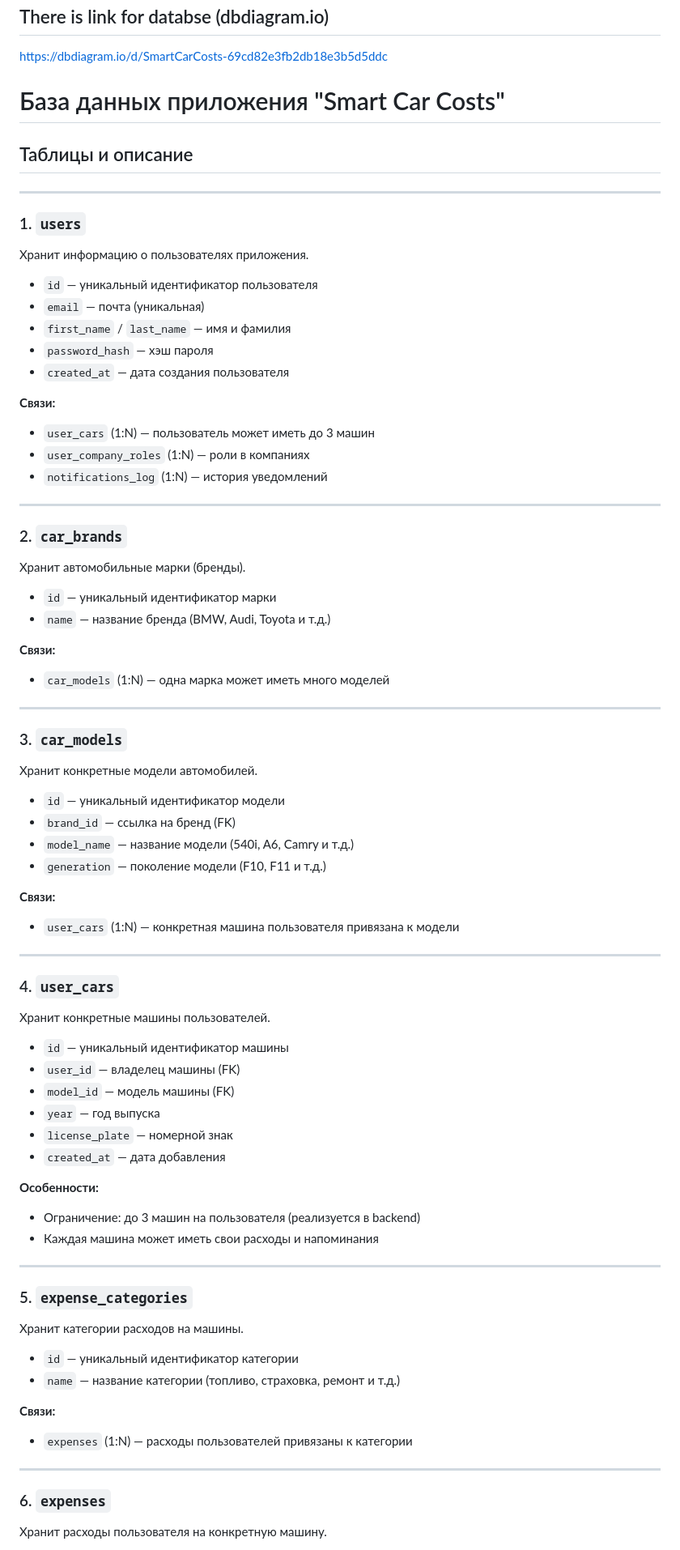
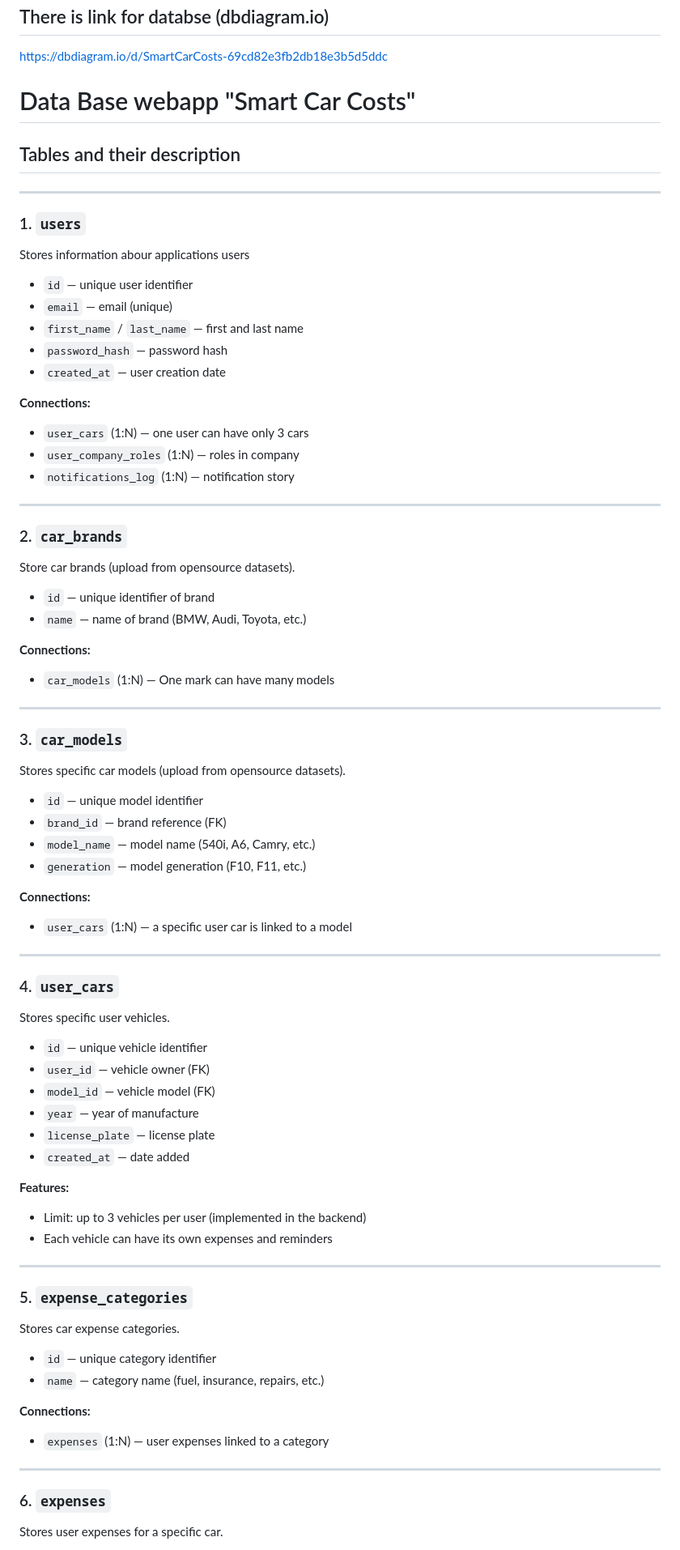
Before and after one commit to ShadAre05/SmartCarCosts, a Markdown page: docs/database.md, the part around one of its changes. Shown at 81% size. GitHub-like rendering.

```diff
--- a/docs/database.md
+++ b/docs/database.md
@@ -2,79 +2,79 @@
 
 https://dbdiagram.io/d/SmartCarCosts-69cd82e3fb2db18e3b5d5ddc
 
-# База данных приложения "Smart Car Costs"
+# Data Base webapp "Smart Car Costs"
 
-## Таблицы и описание
+## Tables and their description
 
 ---
 
 ### 1. `users`
-Хранит информацию о пользователях приложения.
+Stores information abour applications users
 
-- `id` — уникальный идентификатор пользователя
-- `email` — почта (уникальная)
-- `first_name` / `last_name` — имя и фамилия
-- `password_hash` — хэш пароля
-- `created_at` — дата создания пользователя
+- `id` — unique user identifier
+- `email` — email (unique)
+- `first_name` / `last_name` — first and last name
+- `password_hash` — password hash
+- `created_at` — user creation date
 
-**Связи:**
-- `user_cars` (1:N) — пользователь может иметь до 3 машин
-- `user_company_roles` (1:N) — роли в компаниях
-- `notifications_log` (1:N) — история уведомлений
+**Connections:**
+- `user_cars` (1:N) — one user can have only 3 cars
+- `user_company_roles` (1:N) — roles in company
+- `notifications_log` (1:N) — notification story
 
 ---
 
 ### 2. `car_brands`
-Хранит автомобильные марки (бренды).
+Store car brands (upload from opensource datasets).
 
-- `id` — уникальный идентификатор марки
-- `name` — название бренда (BMW, Audi, Toyota и т.д.)
+- `id` — unique identifier of brand
+- `name` — name of brand (BMW, Audi, Toyota, etc.)
 
-**Связи:**
-- `car_models` (1:N) — одна марка может иметь много моделей
+**Connections:**
+- `car_models` (1:N) — One mark can have many models
 
 ---
 
 ### 3. `car_models`
-Хранит конкретные модели автомобилей.
+Stores specific car models (upload from opensource datasets).
 
-- `id` — уникальный идентификатор модели
-- `brand_id` — ссылка на бренд (FK)
-- `model_name` — название модели (540i, A6, Camry и т.д.)
-- `generation` — поколение модели (F10, F11 и т.д.)
+- `id` — unique model identifier
+- `brand_id` — brand reference (FK)
+- `model_name` — model name (540i, A6, Camry, etc.)
+- `generation` — model generation (F10, F11, etc.)
 
-**Связи:**
-- `user_cars` (1:N) — конкретная машина пользователя привязана к модели
+**Connections:**
+- `user_cars` (1:N) — a specific user car is linked to a model
 
 ---
 
 ### 4. `user_cars`
-Хранит конкретные машины пользователей.
+Stores specific user vehicles.
 
-- `id` — уникальный идентификатор машины
-- `user_id` — владелец машины (FK)
-- `model_id` — модель машины (FK)
-- `year` — год выпуска
-- `license_plate` — номерной знак
-- `created_at` — дата добавления
+- `id` — unique vehicle identifier
+- `user_id` — vehicle owner (FK)
+- `model_id` — vehicle model (FK)
+- `year` — year of manufacture
+- `license_plate` — license plate
+- `created_at` — date added
 
-**Особенности:**
-- Ограничение: до 3 машин на пользователя (реализуется в backend)
-- Каждая машина может иметь свои расходы и напоминания
+**Features:**
+- Limit: up to 3 vehicles per user (implemented in the backend)
+- Each vehicle can have its own expenses and reminders
 
 ---
 
 ### 5. `expense_categories`
-Хранит категории расходов на машины.
+Stores car expense categories.
 
-- `id` — уникальный идентификатор категории
-- `name` — название категории (топливо, страховка, ремонт и т.д.)
+- `id` — unique category identifier
+- `name` — category name (fuel, insurance, repairs, etc.)
 
-**Связи:**
-- `expenses` (1:N) — расходы пользователей привязаны к категории
+**Connections:**
+- `expenses` (1:N) — user expenses linked to a category
 
 ---
 
 ### 6. `expenses`
-Хранит расходы пользователя на конкретную машину.
+Stores user expenses for a specific car.
 
```
Also changed, not shown: other parts of docs/database.md (+49 -50 lines).
